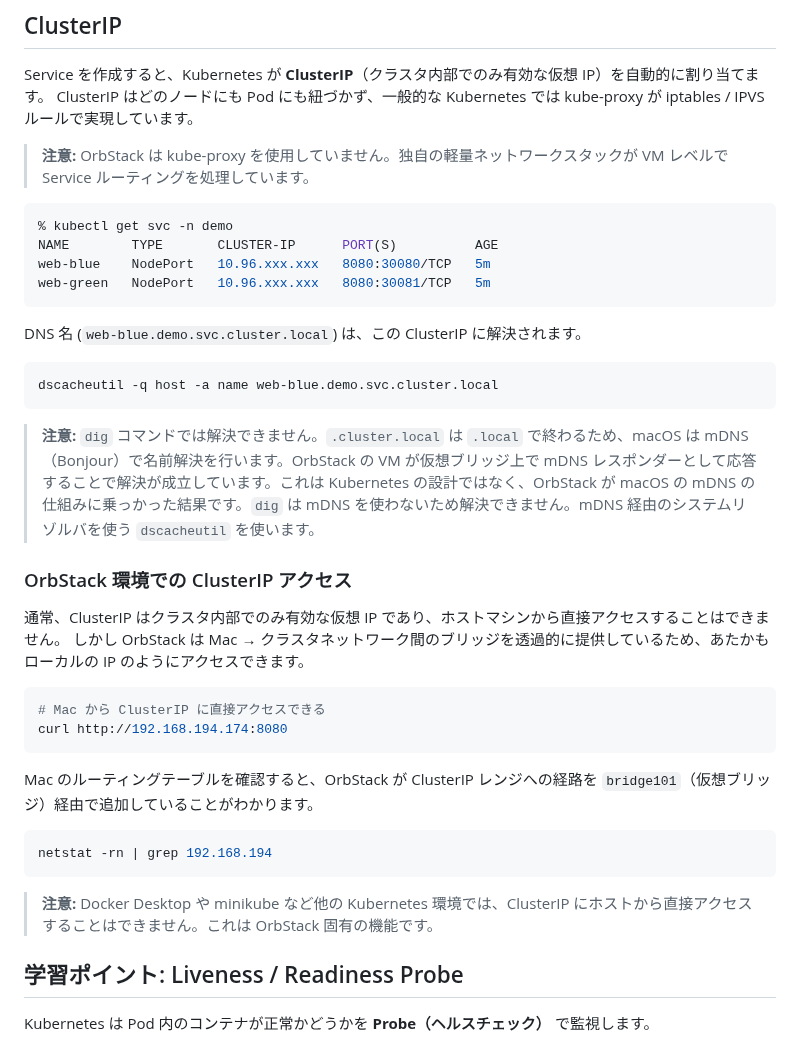
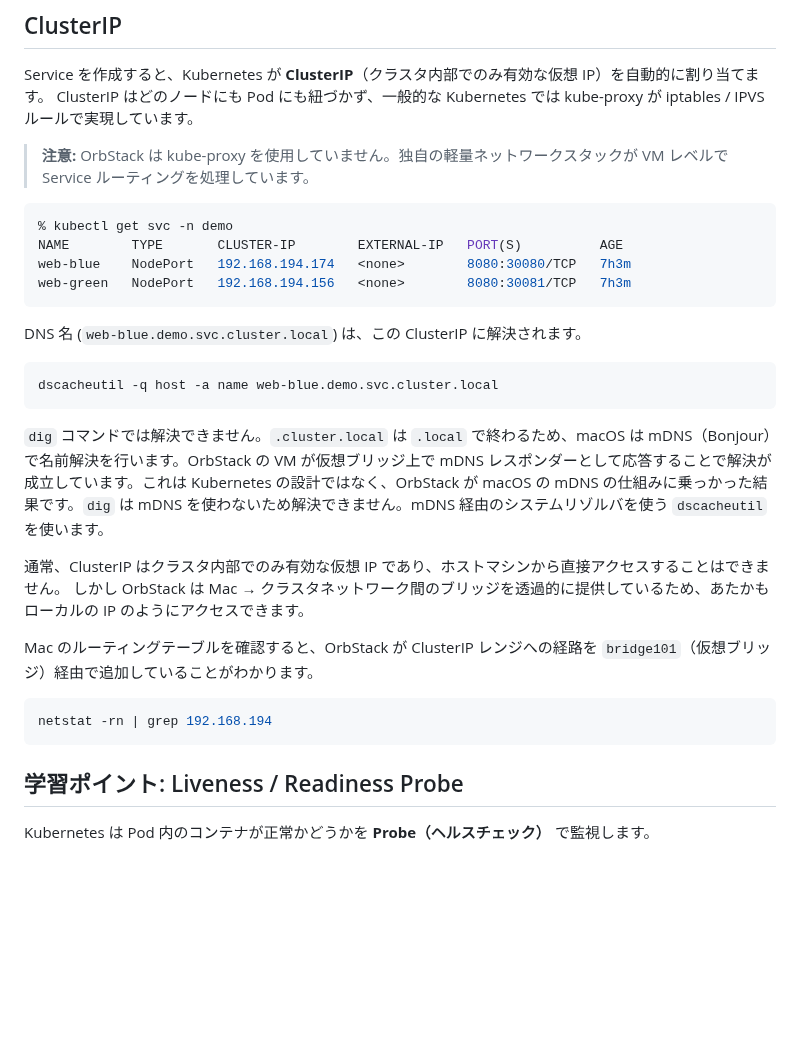
Before and after one commit to uraitakahito/hello-k8s, a Markdown page: README.md, the part around the change. Rendered like a GitHub page; blank space fills up the shorter version.

Commit message:
Update ClusterIP section in README: clarify service IP details and remove redundant access notes

````diff
--- a/README.md
+++ b/README.md
@@ -87,9 +87,9 @@ ClusterIP はどのノードにも Pod にも紐づかず、一般的な Kuberne
 
 ```console
 % kubectl get svc -n demo
-NAME        TYPE       CLUSTER-IP      PORT(S)          AGE
-web-blue    NodePort   10.96.xxx.xxx   8080:30080/TCP   5m
-web-green   NodePort   10.96.xxx.xxx   8080:30081/TCP   5m
+NAME        TYPE       CLUSTER-IP        EXTERNAL-IP   PORT(S)          AGE
+web-blue    NodePort   192.168.194.174   <none>        8080:30080/TCP   7h3m
+web-green   NodePort   192.168.194.156   <none>        8080:30081/TCP   7h3m
 ```
 
 DNS 名 (`web-blue.demo.svc.cluster.local`) は、この ClusterIP に解決されます。
@@ -98,25 +98,16 @@ DNS 名 (`web-blue.demo.svc.cluster.local`) は、この ClusterIP に解決さ
 dscacheutil -q host -a name web-blue.demo.svc.cluster.local
 ```
 
-> **注意:** `dig` コマンドでは解決できません。`.cluster.local` は `.local` で終わるため、macOS は mDNS（Bonjour）で名前解決を行います。OrbStack の VM が仮想ブリッジ上で mDNS レスポンダーとして応答することで解決が成立しています。これは Kubernetes の設計ではなく、OrbStack が macOS の mDNS の仕組みに乗っかった結果です。`dig` は mDNS を使わないため解決できません。mDNS 経由のシステムリゾルバを使う `dscacheutil` を使います。
-
-### OrbStack 環境での ClusterIP アクセス
+`dig` コマンドでは解決できません。`.cluster.local` は `.local` で終わるため、macOS は mDNS（Bonjour）で名前解決を行います。OrbStack の VM が仮想ブリッジ上で mDNS レスポンダーとして応答することで解決が成立しています。これは Kubernetes の設計ではなく、OrbStack が macOS の mDNS の仕組みに乗っかった結果です。`dig` は mDNS を使わないため解決できません。mDNS 経由のシステムリゾルバを使う `dscacheutil` を使います。
 
 通常、ClusterIP はクラスタ内部でのみ有効な仮想 IP であり、ホストマシンから直接アクセスすることはできません。
 しかし OrbStack は Mac → クラスタネットワーク間のブリッジを透過的に提供しているため、あたかもローカルの IP のようにアクセスできます。
-
-```bash
-# Mac から ClusterIP に直接アクセスできる
-curl http://192.168.194.174:8080
-```
 
 Mac のルーティングテーブルを確認すると、OrbStack が ClusterIP レンジへの経路を `bridge101`（仮想ブリッジ）経由で追加していることがわかります。
 
 ```bash
 netstat -rn | grep 192.168.194
 ```
-
-> **注意:** Docker Desktop や minikube など他の Kubernetes 環境では、ClusterIP にホストから直接アクセスすることはできません。これは OrbStack 固有の機能です。
 
 ## 学習ポイント: Liveness / Readiness Probe
 
````
